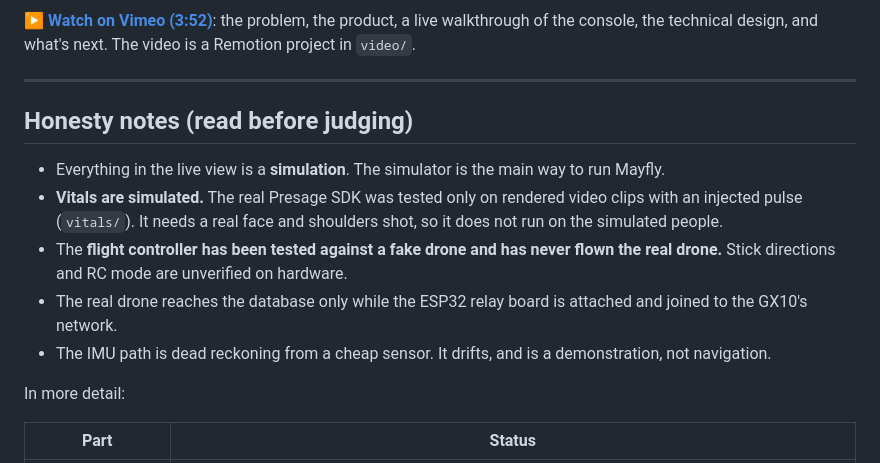
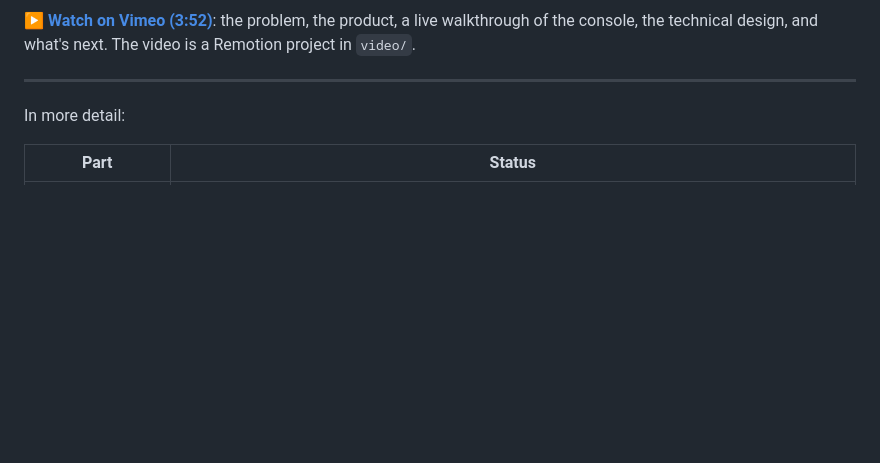
Before and after one commit to monpon/disaster-swarm, a Markdown page: README.md, the part around the change. Drawn GitHub-style; blank space fills up the shorter version.

Commit message:
docs: refine docs

```diff
--- a/README.md
+++ b/README.md
@@ -37,16 +37,6 @@ Built at Cal Hacks 13.0. ▶ **[Watch the demo video (3:52)](https://vimeo.com/1
 ▶ **[Watch on Vimeo (3:52)](https://vimeo.com/1239251813)**: the problem, the product, a live walkthrough of the console, the technical design, and what's next. The video is a Remotion project in `video/`.
 
 ---
-
-## Honesty notes (read before judging)
-
-- Everything in the live view is a **simulation**. The simulator is the main way to run Mayfly.
-- **Vitals are simulated.** The real Presage SDK was tested only on rendered video clips with an injected pulse (`vitals/`).
-  It needs a real face and shoulders shot, so it does not run on the simulated people.
-- The **flight controller has been tested against a fake drone and has never flown the real drone.** Stick directions and RC
-  mode are unverified on hardware.
-- The real drone reaches the database only while the ESP32 relay board is attached and joined to the GX10's network.
-- The IMU path is dead reckoning from a cheap sensor. It drifts, and is a demonstration, not navigation.
 
 In more detail:
 
```
